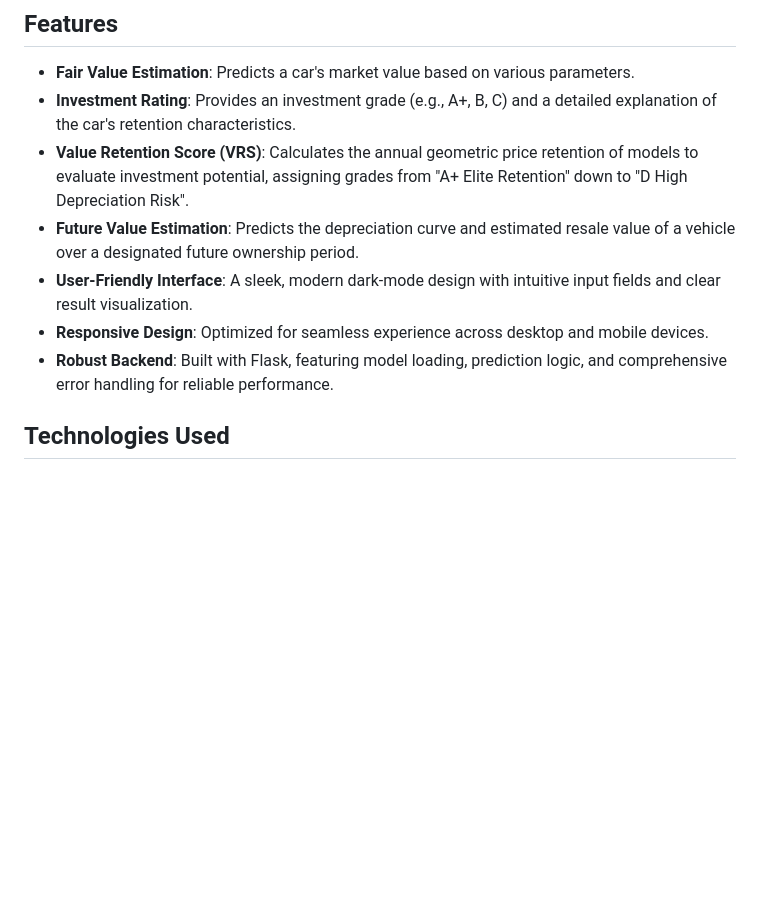
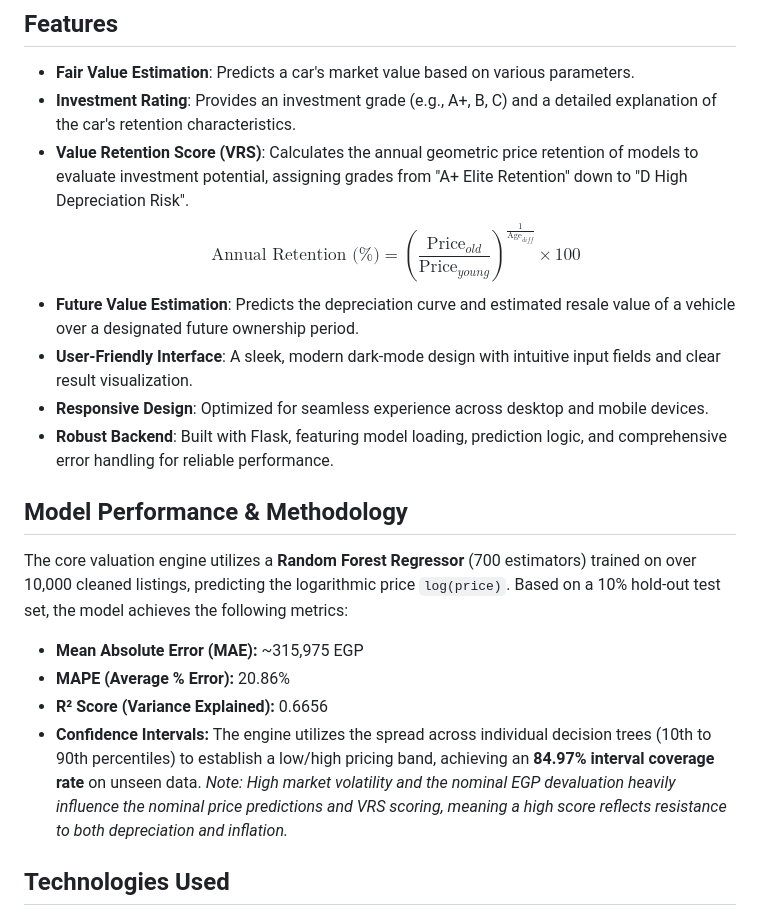
Before and after one commit to AMrReffat7/DriveValue-AI, a Markdown page: README.md, the part around the change. Rendered like a GitHub page; blank space fills up the shorter version.

Commit message:
Enhance README with model performance details
Added model performance metrics and methodology section to README.

```diff
--- a/README.md
+++ b/README.md
@@ -21,10 +21,20 @@ The repository consists of five main components, covering the entire lifecycle f
 - **Fair Value Estimation**: Predicts a car's market value based on various parameters.
 - **Investment Rating**: Provides an investment grade (e.g., A+, B, C) and a detailed explanation of the car's retention characteristics.
 - **Value Retention Score (VRS)**: Calculates the annual geometric price retention of models to evaluate investment potential, assigning grades from "A+ Elite Retention" down to "D High Depreciation Risk".
+$$\text{Annual Retention (\%)} = \left( \frac{\text{Price}_{old}}{\text{Price}_{young}} \right)^{\frac{1}{\text{Age}_{diff}}} \times 100$$
 - **Future Value Estimation**: Predicts the depreciation curve and estimated resale value of a vehicle over a designated future ownership period.
 - **User-Friendly Interface**: A sleek, modern dark-mode design with intuitive input fields and clear result visualization.
 - **Responsive Design**: Optimized for seamless experience across desktop and mobile devices.
 - **Robust Backend**: Built with Flask, featuring model loading, prediction logic, and comprehensive error handling for reliable performance.
+
+## Model Performance & Methodology
+
+The core valuation engine utilizes a **Random Forest Regressor** (700 estimators) trained on over 10,000 cleaned listings, predicting the logarithmic price `log(price)`. Based on a 10% hold-out test set, the model achieves the following metrics:
+- **Mean Absolute Error (MAE):** ~315,975 EGP
+- **MAPE (Average % Error):** 20.86%
+- **R² Score (Variance Explained):** 0.6656
+- **Confidence Intervals:** The engine utilizes the spread across individual decision trees (10th to 90th percentiles) to establish a low/high pricing band, achieving an **84.97% interval coverage rate** on unseen data.
+*Note: High market volatility and the nominal EGP devaluation heavily influence the nominal price predictions and VRS scoring, meaning a high score reflects resistance to both depreciation and inflation.*
 
 ## Technologies Used
 
```
